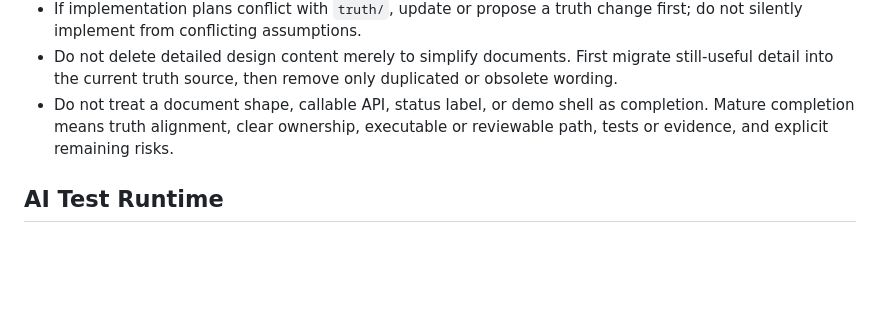
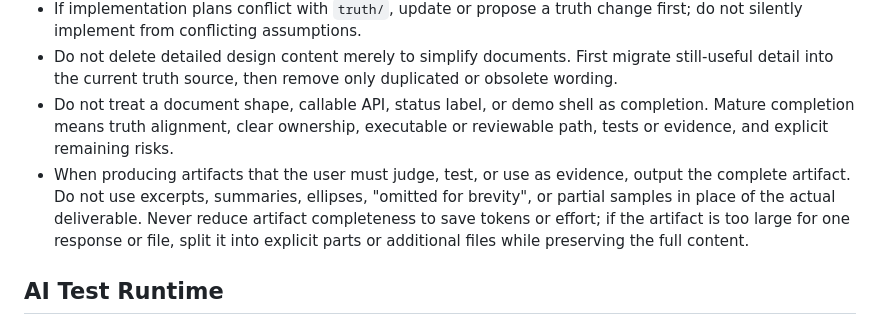
Before and after one commit to tiachuaxiyashua/jingu, a Markdown page: AGENTS.md, the part around the change. Rendered like a GitHub page; blank space fills up the shorter version.

Commit message:
Require complete evaluable artifacts

```diff
--- a/AGENTS.md
+++ b/AGENTS.md
@@ -19,6 +19,7 @@ Jingu means the golden headband on Sun Wukong. In this project it represents the
 - If implementation plans conflict with `truth/`, update or propose a truth change first; do not silently implement from conflicting assumptions.
 - Do not delete detailed design content merely to simplify documents. First migrate still-useful detail into the current truth source, then remove only duplicated or obsolete wording.
 - Do not treat a document shape, callable API, status label, or demo shell as completion. Mature completion means truth alignment, clear ownership, executable or reviewable path, tests or evidence, and explicit remaining risks.
+- When producing artifacts that the user must judge, test, or use as evidence, output the complete artifact. Do not use excerpts, summaries, ellipses, "omitted for brevity", or partial samples in place of the actual deliverable. Never reduce artifact completeness to save tokens or effort; if the artifact is too large for one response or file, split it into explicit parts or additional files while preserving the full content.
 
 ## AI Test Runtime
 
```
